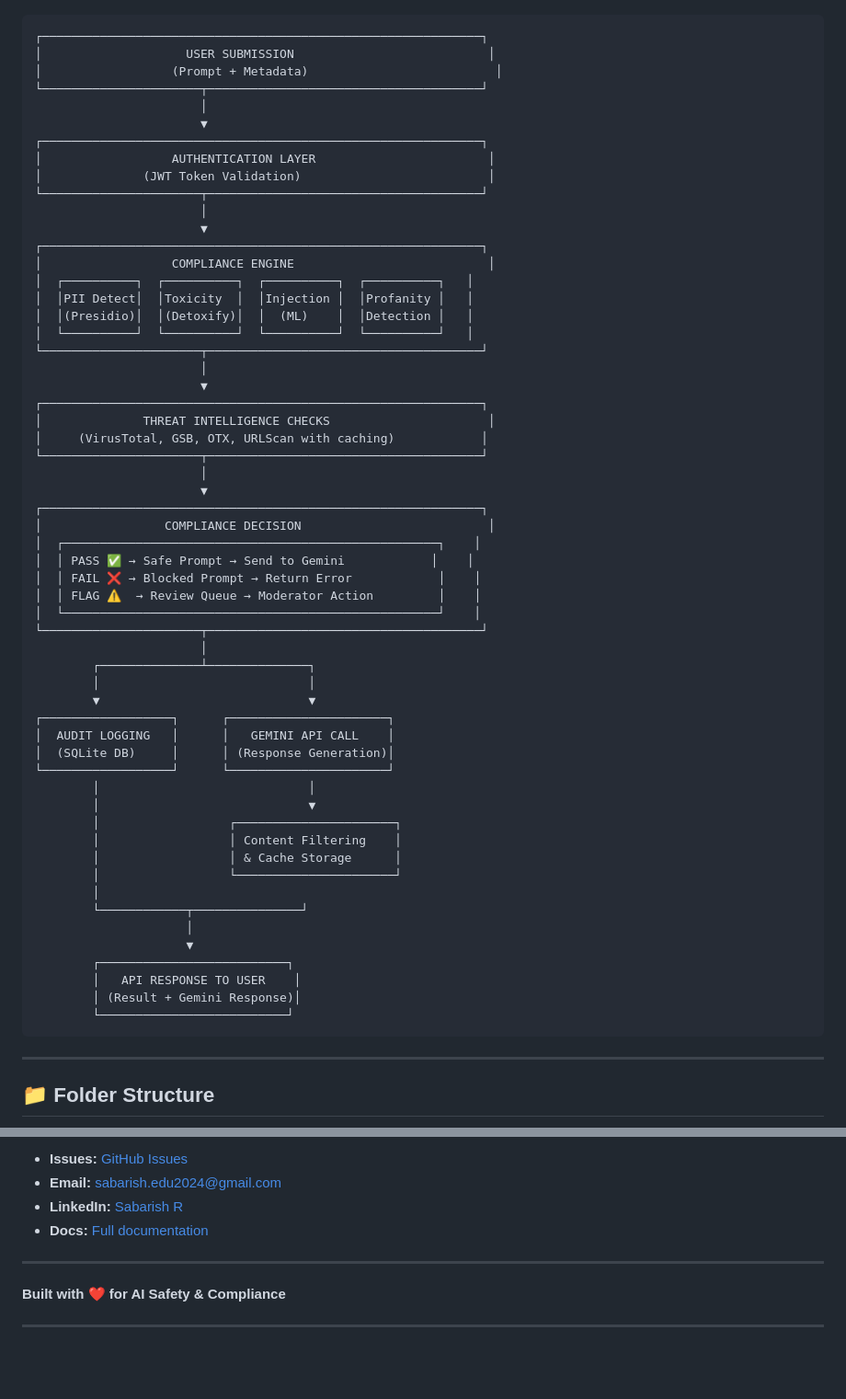
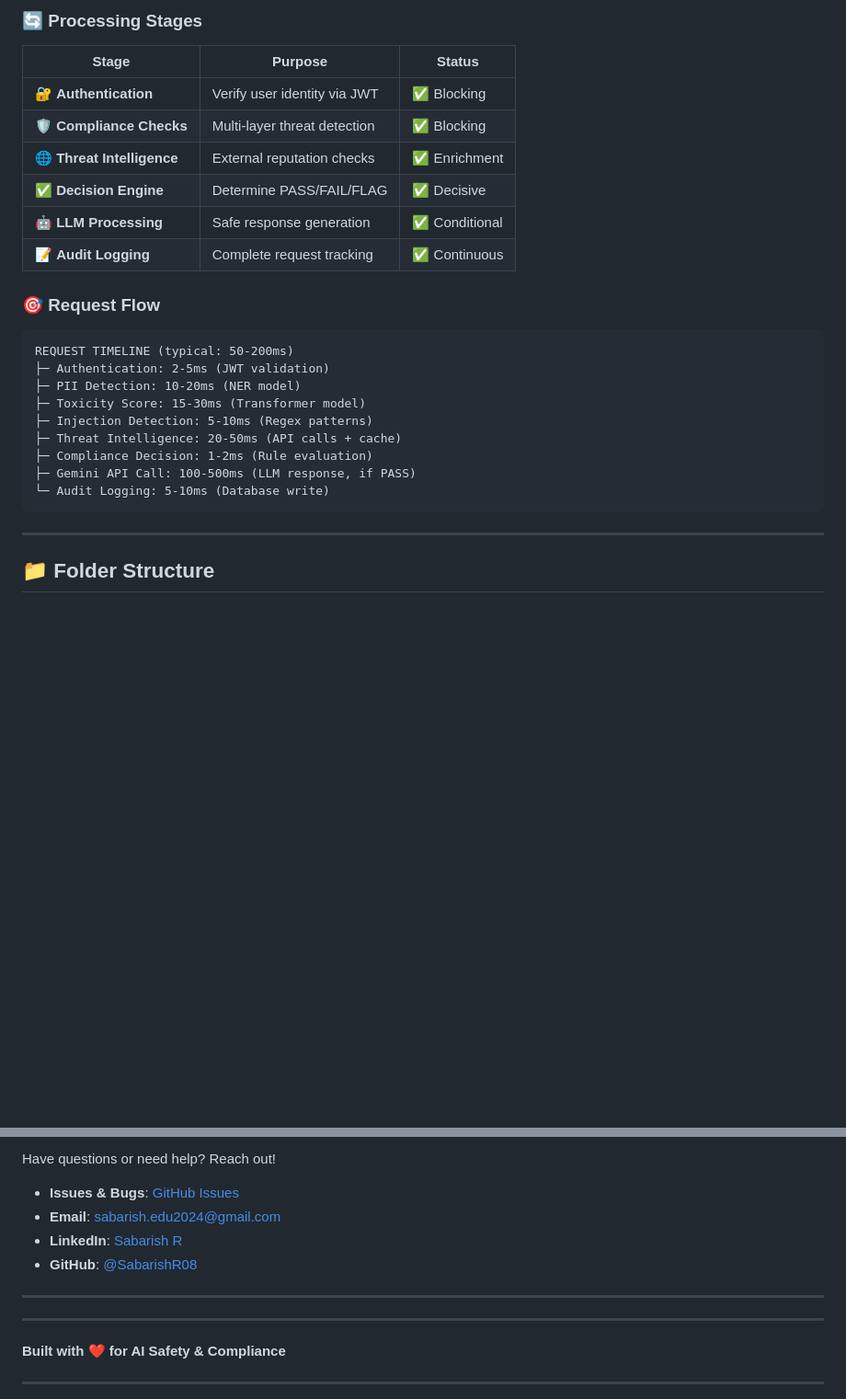
Before and after one commit to SabarishR08/llm-prompt-security-middleware, a Markdown page: README.md, 2 parts joined by grey strips. Shown at 92% size. Rendered like a GitHub page; blank space fills up the shorter version.

````diff
--- a/README.md
+++ b/README.md
@@ -122,62 +166,26 @@ Integration with multiple threat intelligence providers:
+### 🔄 Processing Stages
+
+| Stage | Purpose | Status |
+|-------|---------|--------|
+| 🔐 **Authentication** | Verify user identity via JWT | ✅ Blocking |
+| 🛡️ **Compliance Checks** | Multi-layer threat detection | ✅ Blocking |
+| 🌐 **Threat Intelligence** | External reputation checks | ✅ Enrichment |
+| ✅ **Decision Engine** | Determine PASS/FAIL/FLAG | ✅ Decisive |
+| 🤖 **LLM Processing** | Safe response generation | ✅ Conditional |
+| 📝 **Audit Logging** | Complete request tracking | ✅ Continuous |
+
+### 🎯 Request Flow
 
 ```
-┌─────────────────────────────────────────────────────────────┐
-│                    USER SUBMISSION                           │
-│                  (Prompt + Metadata)                          │
-└──────────────────────┬──────────────────────────────────────┘
-                       │
-                       ▼
-┌─────────────────────────────────────────────────────────────┐
-│                  AUTHENTICATION LAYER                        │
-│              (JWT Token Validation)                          │
-└──────────────────────┬──────────────────────────────────────┘
-                       │
-                       ▼
-┌─────────────────────────────────────────────────────────────┐
-│                  COMPLIANCE ENGINE                           │
-│  ┌──────────┐  ┌──────────┐  ┌──────────┐  ┌──────────┐   │
-│  │PII Detect│  │Toxicity  │  │Injection │  │Profanity │   │
-│  │(Presidio)│  │(Detoxify)│  │  (ML)    │  │Detection │   │
-│  └──────────┘  └──────────┘  └──────────┘  └──────────┘   │
-└──────────────────────┬──────────────────────────────────────┘
-                       │
-                       ▼
-┌─────────────────────────────────────────────────────────────┐
-│              THREAT INTELLIGENCE CHECKS                      │
-│     (VirusTotal, GSB, OTX, URLScan with caching)            │
-└──────────────────────┬──────────────────────────────────────┘
-                       │
-                       ▼
-┌─────────────────────────────────────────────────────────────┐
-│                 COMPLIANCE DECISION                          │
-│  ┌────────────────────────────────────────────────────┐    │
-│  │ PASS ✅ → Safe Prompt → Send to Gemini            │    │
-│  │ FAIL ❌ → Blocked Prompt → Return Error            │    │
-│  │ FLAG ⚠️  → Review Queue → Moderator Action         │    │
-│  └────────────────────────────────────────────────────┘    │
-└──────────────────────┬──────────────────────────────────────┘
-                       │
-        ┌──────────────┴──────────────┐
-        │                             │
-        ▼                             ▼
-┌──────────────────┐      ┌──────────────────────┐
-│  AUDIT LOGGING   │      │   GEMINI API CALL    │
-│  (SQLite DB)     │      │ (Response Generation)│
-└──────────────────┘      └──────────────────────┘
-        │                             │
-        │                             ▼
-        │                  ┌──────────────────────┐
-        │                  │ Content Filtering    │
-        │                  │ & Cache Storage      │
-        │                  └──────────────────────┘
-        │
-        └────────────┬───────────────┘
-                     │
-                     ▼
-        ┌──────────────────────────┐
-        │   API RESPONSE TO USER    │
-        │ (Result + Gemini Response)│
-        └──────────────────────────┘
+REQUEST TIMELINE (typical: 50-200ms)
+├─ Authentication: 2-5ms (JWT validation)
+├─ PII Detection: 10-20ms (NER model)
+├─ Toxicity Score: 15-30ms (Transformer model)
+├─ Injection Detection: 5-10ms (Regex patterns)
+├─ Threat Intelligence: 20-50ms (API calls + cache)
+├─ Compliance Decision: 1-2ms (Rule evaluation)
+├─ Gemini API Call: 100-500ms (LLM response, if PASS)
+└─ Audit Logging: 5-10ms (Database write)
 ```
 
 ---
@@ -697,8 +778,12 @@ MIT License - See LICENSE file
 
-- **Issues:** [GitHub Issues](https://github.com/SabarishR08/llm-prompt-security-middleware/issues)
-- **Email:** sabarish.edu2024@gmail.com
-- **LinkedIn:** [Sabarish R](https://www.linkedin.com/in/sabarishr08)
-- **Docs:** [Full documentation](docs/)
+Have questions or need help? Reach out!
+
+- **Issues & Bugs**: [GitHub Issues](https://github.com/SabarishR08/llm-prompt-security-middleware/issues)
+- **Email**: sabarish.edu2024@gmail.com
+- **LinkedIn**: [Sabarish R](https://www.linkedin.com/in/sabarishr08)
+- **GitHub**: [@SabarishR08](https://github.com/SabarishR08)
+
+---
 
 ---
 
````
Also changed, not shown: other parts of README.md (+187 -70 lines).
